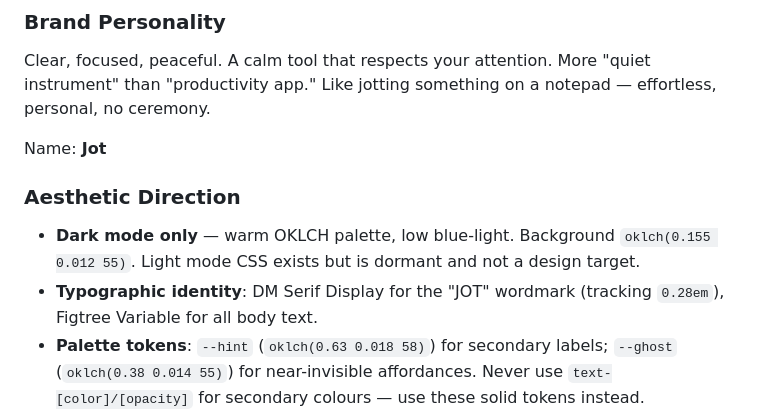
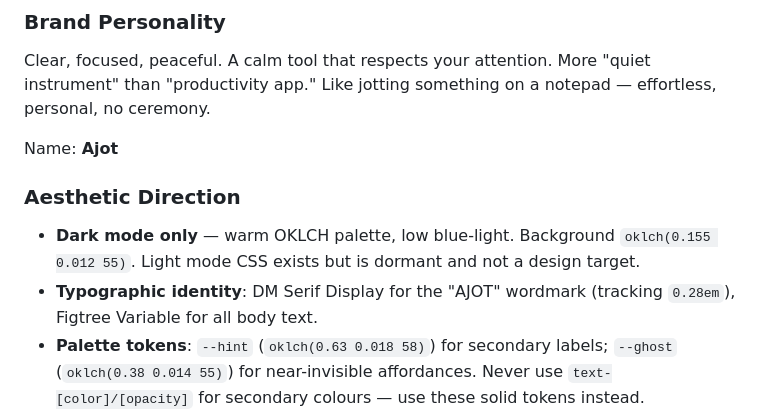
Before and after one commit to MMMikeM/browser-extension-newtab, a Markdown page: .impeccable.md, the part around the change. Drawn GitHub-style.

Commit message:
docs: rename app from Jot to Ajot in design spec

```diff
--- a/.impeccable.md
+++ b/.impeccable.md
@@ -13,12 +13,12 @@ Late-night use is common. The interface may be the last or first thing seen in a
 
 Clear, focused, peaceful. A calm tool that respects your attention. More "quiet instrument" than "productivity app." Like jotting something on a notepad — effortless, personal, no ceremony.
 
-Name: **Jot**
+Name: **Ajot**
 
 ### Aesthetic Direction
 
 - **Dark mode only** — warm OKLCH palette, low blue-light. Background `oklch(0.155 0.012 55)`. Light mode CSS exists but is dormant and not a design target.
-- **Typographic identity**: DM Serif Display for the "JOT" wordmark (tracking `0.28em`), Figtree Variable for all body text.
+- **Typographic identity**: DM Serif Display for the "AJOT" wordmark (tracking `0.28em`), Figtree Variable for all body text.
 - **Palette tokens**: `--hint` (`oklch(0.63 0.018 58)`) for secondary labels; `--ghost` (`oklch(0.38 0.014 55)`) for near-invisible affordances. Never use `text-[color]/[opacity]` for secondary colours — use these solid tokens instead.
 - **Contrast floor**: `--hint` is the dimmest token used for readable text (5.6:1 on bg, 4.5:1+ on all surfaces). `--ghost` is for decorative/non-text affordances only — never use it for placeholder text or functional icon buttons. Contrast is a hard requirement — always verify new text tokens against their surface before shipping.
 - **Primary**: `oklch(0.60 0.18 118)` — a warm, earthy green. The only real colour in the palette.
```
